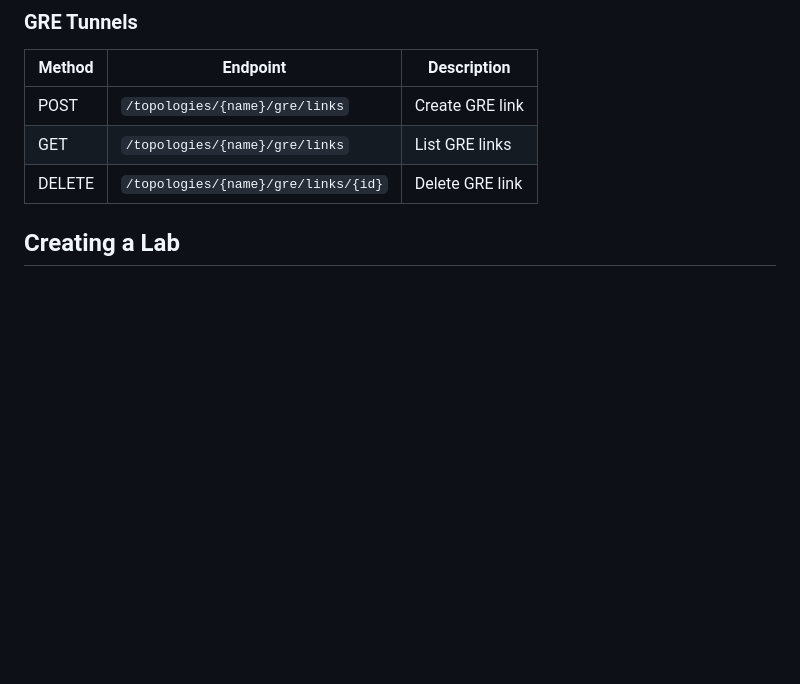
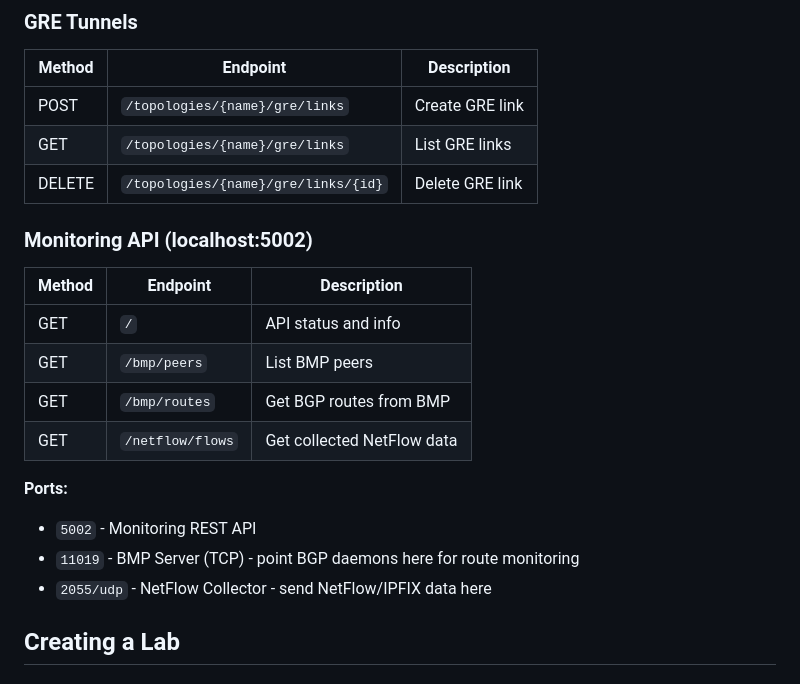
Before and after one commit to jkast90/net_test_toy, a Markdown page: README.md, the part around one of its changes. GitHub-like rendering; blank space fills up the shorter version.

```diff
--- a/README.md
+++ b/README.md
@@ -118,6 +131,20 @@ Open http://localhost:3000 in your browser.
 | POST | `/topologies/{name}/gre/links` | Create GRE link |
 | GET | `/topologies/{name}/gre/links` | List GRE links |
 | DELETE | `/topologies/{name}/gre/links/{id}` | Delete GRE link |
+
+### Monitoring API (localhost:5002)
+
+| Method | Endpoint | Description |
+|--------|----------|-------------|
+| GET | `/` | API status and info |
+| GET | `/bmp/peers` | List BMP peers |
+| GET | `/bmp/routes` | Get BGP routes from BMP |
+| GET | `/netflow/flows` | Get collected NetFlow data |
+
+**Ports:**
+- `5002` - Monitoring REST API
+- `11019` - BMP Server (TCP) - point BGP daemons here for route monitoring
+- `2055/udp` - NetFlow Collector - send NetFlow/IPFIX data here
 
 ## Creating a Lab
 
```
Also changed, not shown: other parts of README.md (+37 -24 lines).
